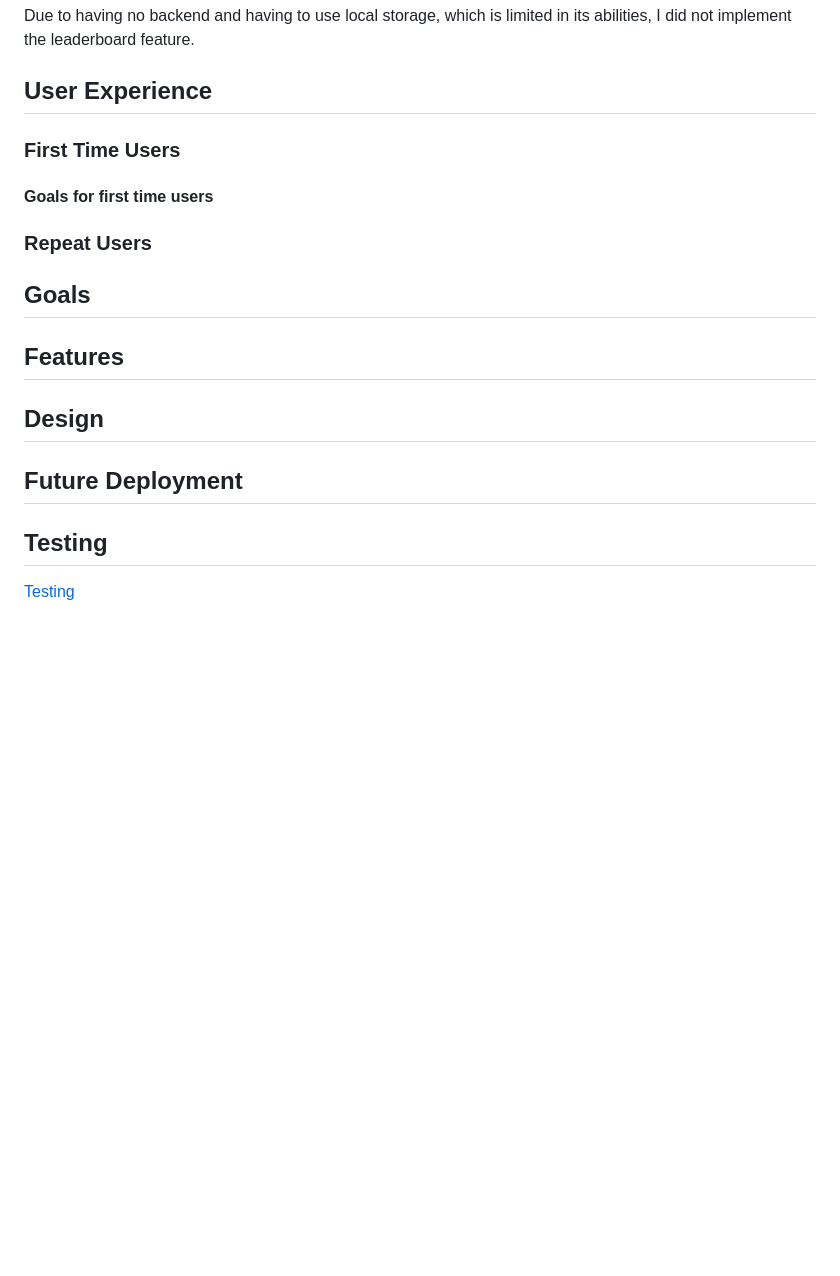
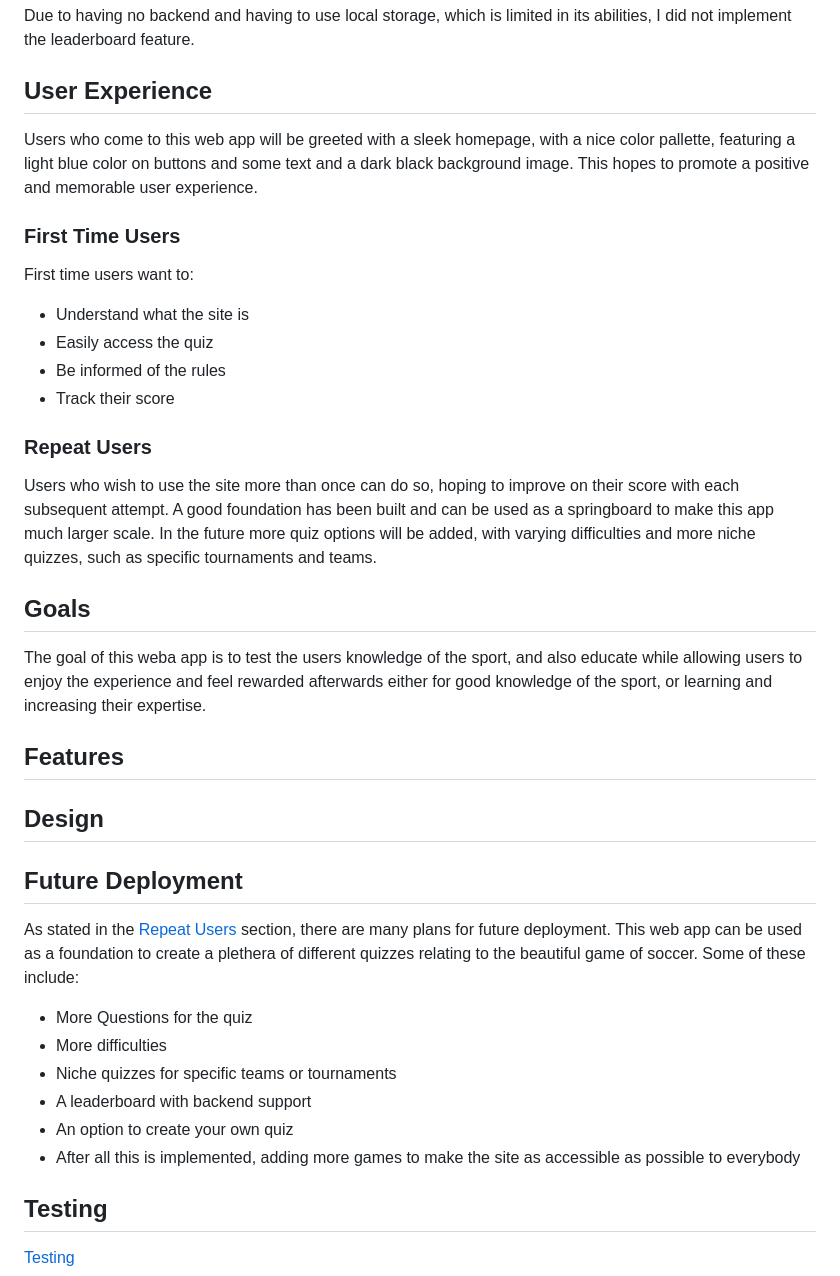
Before and after one commit to SimonMoynihan33/Ball-Knowledge-Quiz, a Markdown page: README.md, the part around the change. Rendered like a GitHub page; blank space fills up the shorter version.

```diff
--- a/README.md
+++ b/README.md
@@ -39,17 +39,23 @@ Due to having no backend and having to use local storage, which is limited in it
 
 ## User Experience
 
-
+Users who come to this web app will be greeted with a sleek homepage, with a nice color pallette, featuring a light blue color on buttons and some text and a dark black background image. This hopes to promote a positive and memorable user experience.
 
 ### First Time Users
 
-#### Goals for first time users
-
+First time users want to:
+- Understand what the site is
+- Easily access the quiz
+- Be informed of the rules
+- Track their score
 
 ### Repeat Users
 
+Users who wish to use the site more than once can do so, hoping to improve on their score with each subsequent attempt. A good foundation has been built and can be used as a springboard to make this app much larger scale. In the future more quiz options will be added, with varying difficulties and more niche quizzes, such as specific tournaments and teams.
 
 ## Goals
+
+The goal of this weba app is to test the users knowledge of the sport, and also educate while allowing users to enjoy the experience and feel rewarded afterwards either for good knowledge of the sport, or learning and increasing their expertise.
 
 ## Features
 
@@ -62,6 +68,14 @@ Due to having no backend and having to use local storage, which is limited in it
 
 
 ## Future Deployment
+
+As stated in the [Repeat Users](#repeat-users) section, there are many plans for future deployment. This web app can be used as a foundation to create a plethera of different quizzes relating to the beautiful game of soccer. Some of these include:
+- More Questions for the quiz
+- More difficulties
+- Niche quizzes for specific teams or tournaments
+- A leaderboard with backend support
+- An option to create your own quiz
+- After all this is implemented, adding more games to make the site as accessible as possible to everybody
 
 ## Testing
 [Testing](/TESTING.MD)
```
Also changed, not shown: docs/images/design-theme.png (added), 1 other file.
